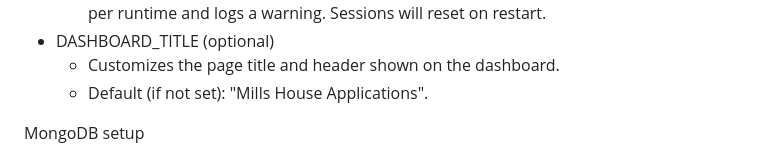
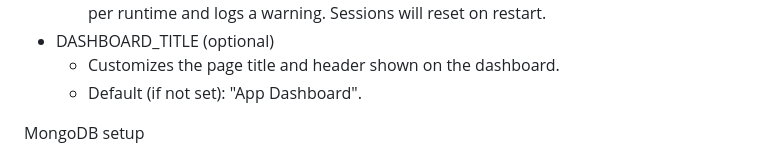
Before and after one commit to TMills343/app_dashboard, a Markdown page: README.md, the part around the change. GitHub-like rendering.

```diff
--- a/README.md
+++ b/README.md
@@ -29,7 +29,7 @@ Set these on your host, in Portainer, or via docker‑compose.
   - Flask secret key used for session signing. If omitted, the app generates a temporary key per runtime and logs a warning. Sessions will reset on restart.
  - DASHBOARD_TITLE (optional)
    - Customizes the page title and header shown on the dashboard.
-   - Default (if not set): "Mills House Applications".
+   - Default (if not set): "App Dashboard".
 
 
 MongoDB setup
```
